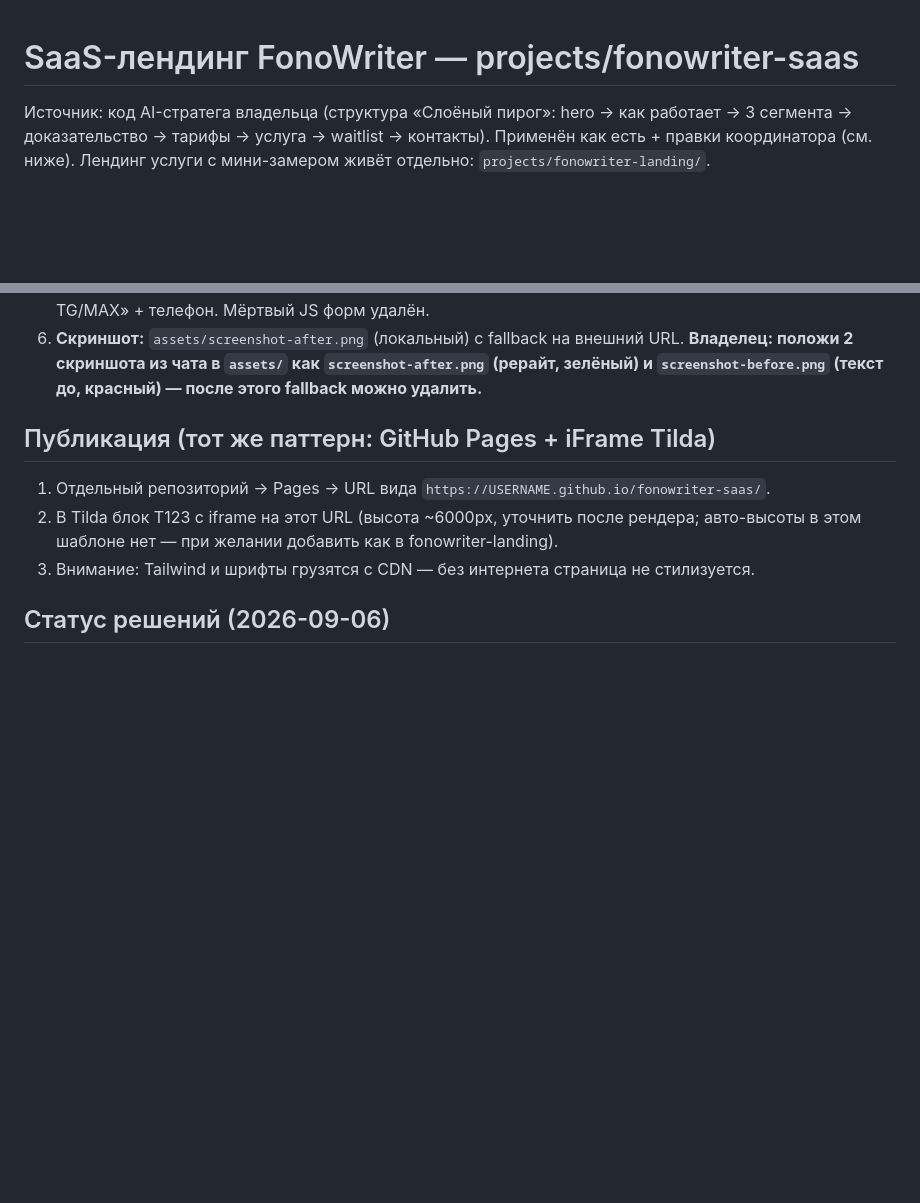
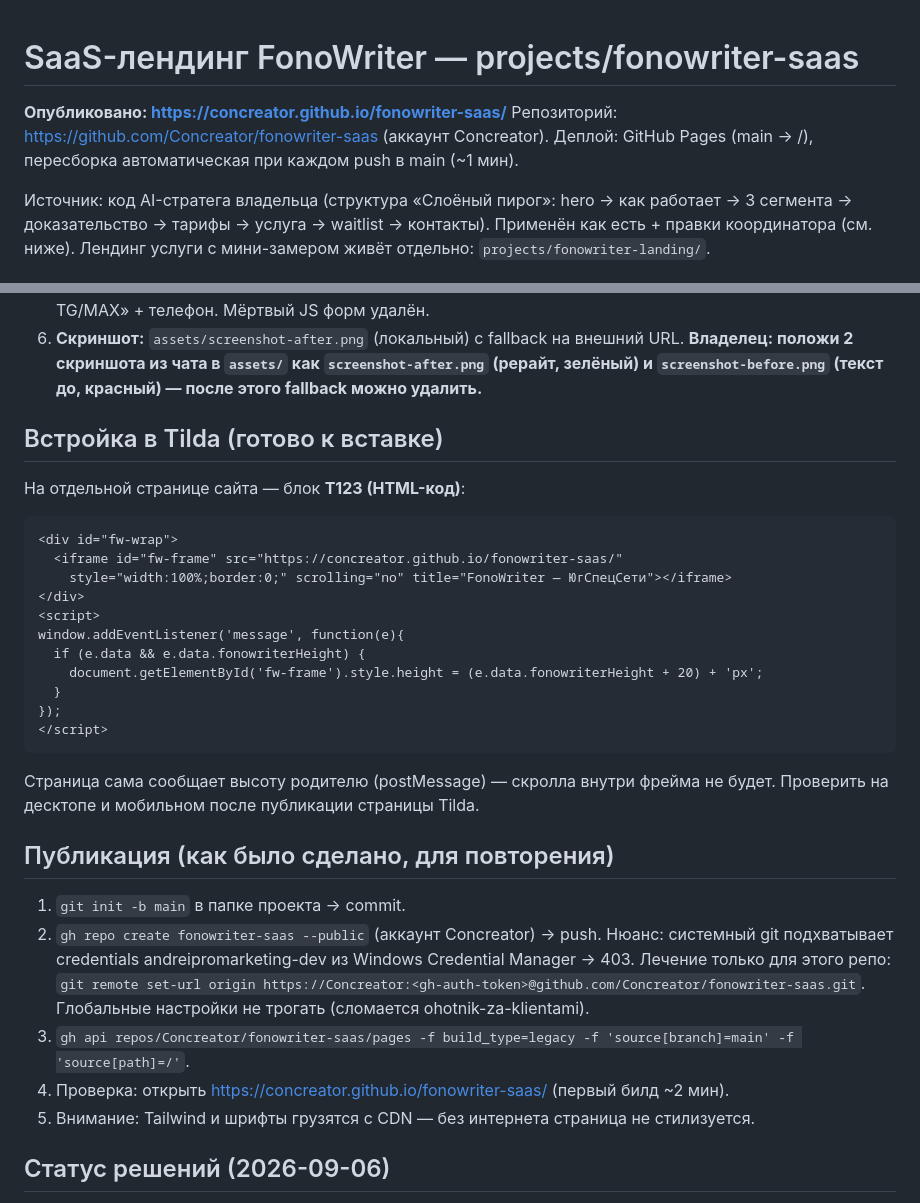
Before and after one commit to Concreator/fonowriter-saas, a Markdown page: README.md, 2 parts joined by grey strips. Drawn GitHub-style; blank space fills up the shorter version.

Commit message:
README: production URL + Tilda iFrame snippet

````diff
--- a/README.md
+++ b/README.md
@@ -1,4 +1,8 @@
 # SaaS-лендинг FonoWriter — projects/fonowriter-saas
+
+**Опубликовано: https://concreator.github.io/fonowriter-saas/**
+Репозиторий: https://github.com/Concreator/fonowriter-saas (аккаунт Concreator).
+Деплой: GitHub Pages (main → /), пересборка автоматическая при каждом push в main (~1 мин).
 
 Источник: код AI-стратега владельца (структура «Слоёный пирог»: hero → как работает → 3 сегмента → доказательство → тарифы → услуга → waitlist → контакты).
 Применён как есть + правки координатора (см. ниже). Лендинг услуги с мини-замером живёт отдельно: `projects/fonowriter-landing/`.
@@ -11,10 +15,35 @@
 5. **Формы заменены кнопками ботов** (решение владельца: заявки только в TG/MAX, почту не использовать). Waitlist → «Ранний доступ в TG/MAX» (написать ДОСТУП); услуга → «Написать в TG/MAX» + телефон. Мёртвый JS форм удалён.
 6. **Скриншот:** `assets/screenshot-after.png` (локальный) с fallback на внешний URL. **Владелец: положи 2 скриншота из чата в `assets/` как `screenshot-after.png` (рерайт, зелёный) и `screenshot-before.png` (текст до, красный) — после этого fallback можно удалить.**
 
-## Публикация (тот же паттерн: GitHub Pages + iFrame Tilda)
-1. Отдельный репозиторий → Pages → URL вида `https://USERNAME.github.io/fonowriter-saas/`.
-2. В Tilda блок T123 с iframe на этот URL (высота ~6000px, уточнить после рендера; авто-высоты в этом шаблоне нет — при желании добавить как в fonowriter-landing).
-3. Внимание: Tailwind и шрифты грузятся с CDN — без интернета страница не стилизуется.
+## Встройка в Tilda (готово к вставке)
+На отдельной странице сайта — блок **T123 (HTML-код)**:
+
+```html
+<div id="fw-wrap">
+  <iframe id="fw-frame" src="https://concreator.github.io/fonowriter-saas/"
+    style="width:100%;border:0;" scrolling="no" title="FonoWriter — ЮгСпецСети"></iframe>
+</div>
+<script>
+window.addEventListener('message', function(e){
+  if (e.data && e.data.fonowriterHeight) {
+    document.getElementById('fw-frame').style.height = (e.data.fonowriterHeight + 20) + 'px';
+  }
+});
+</script>
+```
+
+Страница сама сообщает высоту родителю (postMessage) — скролла внутри фрейма не будет.
+Проверить на десктопе и мобильном после публикации страницы Tilda.
+
+## Публикация (как было сделано, для повторения)
+1. `git init -b main` в папке проекта → commit.
+2. `gh repo create fonowriter-saas --public` (аккаунт Concreator) → push.
+   Нюанс: системный git подхватывает credentials andreipromarketing-dev из Windows Credential Manager → 403.
+   Лечение только для этого репо: `git remote set-url origin https://Concreator:<gh-auth-token>@github.com/Concreator/fonowriter-saas.git`.
+   Глобальные настройки не трогать (сломается ohotnik-za-klientami).
+3. `gh api repos/Concreator/fonowriter-saas/pages -f build_type=legacy -f 'source[branch]=main' -f 'source[path]=/'`.
+4. Проверка: открыть https://concreator.github.io/fonowriter-saas/ (первый билд ~2 мин).
+5. Внимание: Tailwind и шрифты грузятся с CDN — без интернета страница не стилизуется.
 
 ## Статус решений (2026-09-06)
 - Тарифы Free/990/2490 и услуги 4500/75000+/35000+ — **утверждены владельцем**.
````
